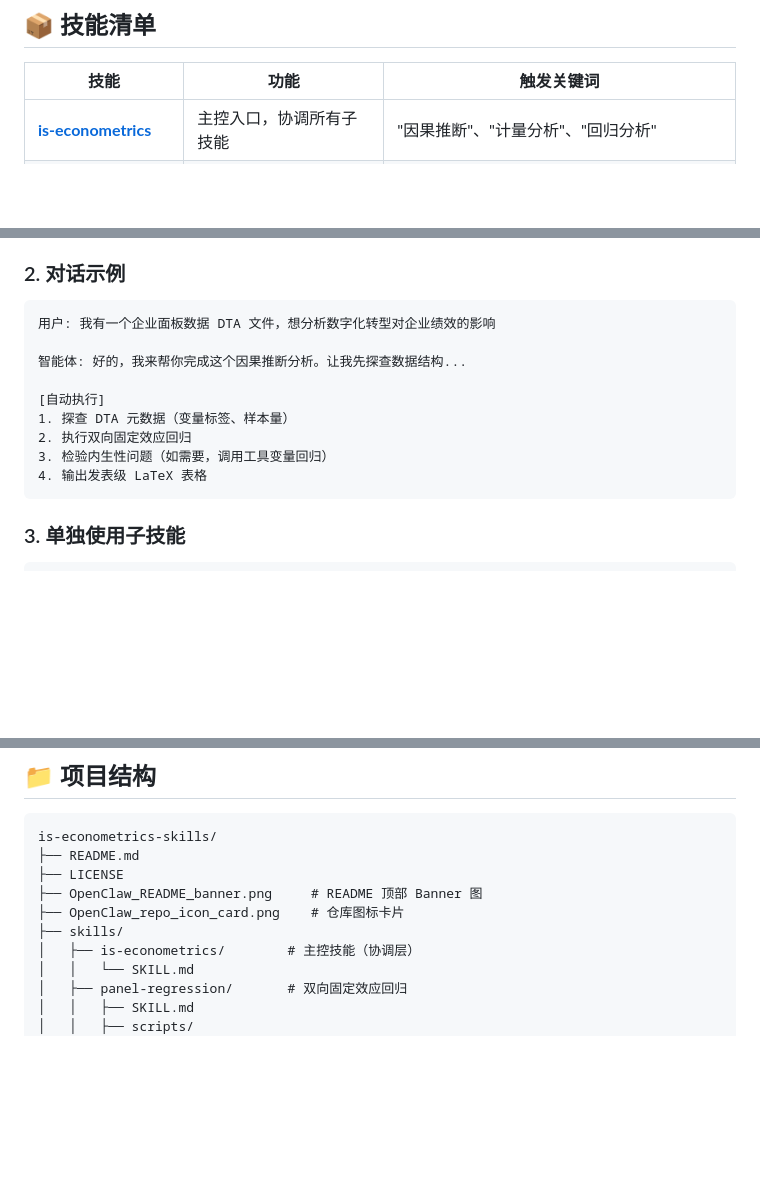
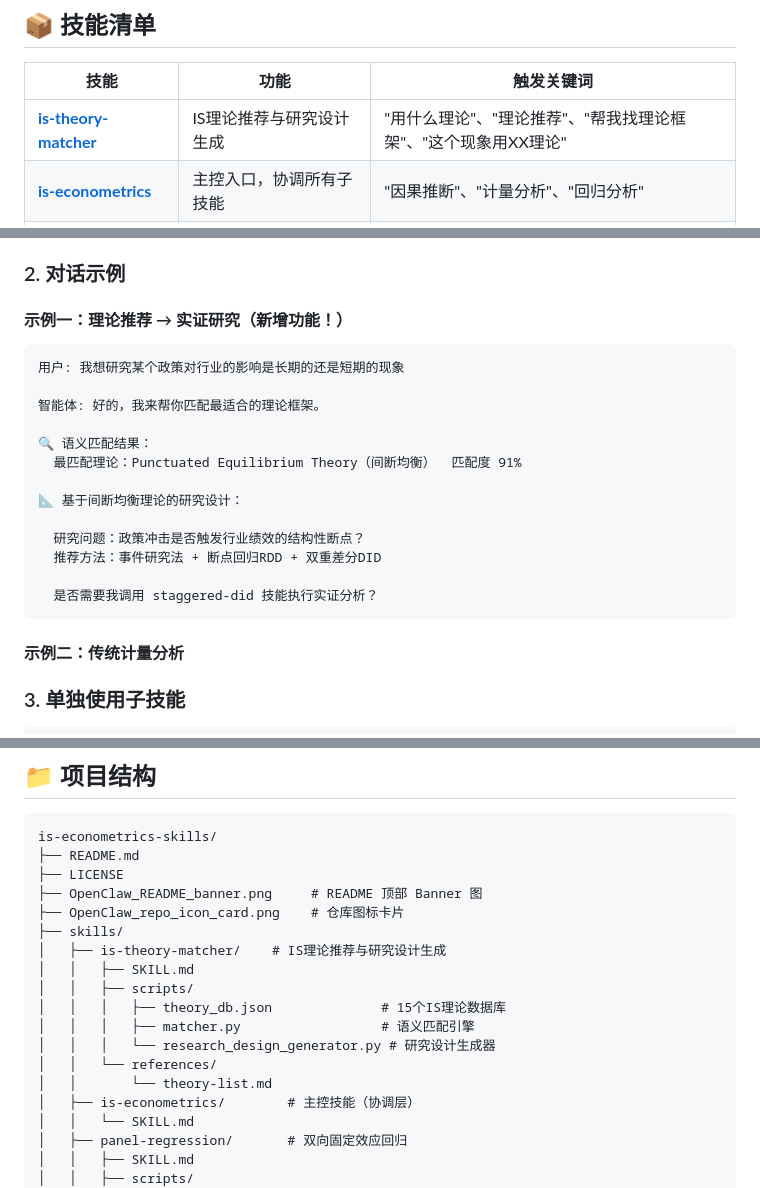
Before and after one commit to wanzehngyu/OpenISClaw, a Markdown page: README.md, 3 parts joined by grey strips. Drawn GitHub-style; blank space fills up the shorter version.

Commit message:
docs: update README to include is-theory-matcher skill

````diff
--- a/README.md
+++ b/README.md
@@ -32,6 +32,7 @@ stargazer-exporter ──→ LaTeX/HTML/Word 发表级表格
 
 | 技能 | 功能 | 触发关键词 |
 |------|------|------------|
+| **[is-theory-matcher](skills/is-theory-matcher/)** | IS理论推荐与研究设计生成 | "用什么理论"、"理论推荐"、"帮我找理论框架"、"这个现象用XX理论" |
 | **[is-econometrics](skills/is-econometrics/)** | 主控入口，协调所有子技能 | "因果推断"、"计量分析"、"回归分析" |
 | **[panel-regression](skills/panel-regression/)** | 双向固定效应（TWFE）面板回归 | "面板回归"、"固定效应"、"TWFE"、"聚类标准误" |
 | **[iv-estimator](skills/iv-estimator/)** | 2SLS 工具变量回归与内生性诊断 | "工具变量"、"2SLS"、"IV"、"Hausman"、"Sargan" |
@@ -93,17 +95,25 @@ openclaw skill install ./dist/stargazer-exporter.skill
 
 ### 2. 对话示例
 
+#### 示例一：理论推荐 → 实证研究（新增功能！）
+
 ```
-用户: 我有一个企业面板数据 DTA 文件，想分析数字化转型对企业绩效的影响
+用户: 我想研究某个政策对行业的影响是长期的还是短期的现象
 
-智能体: 好的，我来帮你完成这个因果推断分析。让我先探查数据结构...
+智能体: 好的，我来帮你匹配最适合的理论框架。
 
-[自动执行]
-1. 探查 DTA 元数据（变量标签、样本量）
-2. 执行双向固定效应回归
-3. 检验内生性问题（如需要，调用工具变量回归）
-4. 输出发表级 LaTeX 表格
+🔍 语义匹配结果：
+  最匹配理论：Punctuated Equilibrium Theory（间断均衡）  匹配度 91%
+
+📐 基于间断均衡理论的研究设计：
+
+  研究问题：政策冲击是否触发行业绩效的结构性断点？
+  推荐方法：事件研究法 + 断点回归RDD + 双重差分DID
+
+  是否需要我调用 staggered-did 技能执行实证分析？
 ```
+
+#### 示例二：传统计量分析
 
 ### 3. 单独使用子技能
 
@@ -204,6 +214,14 @@ is-econometrics-skills/
 ├── OpenClaw_README_banner.png     # README 顶部 Banner 图
 ├── OpenClaw_repo_icon_card.png    # 仓库图标卡片
 ├── skills/
+│   ├── is-theory-matcher/    # IS理论推荐与研究设计生成
+│   │   ├── SKILL.md
+│   │   ├── scripts/
+│   │   │   ├── theory_db.json              # 15个IS理论数据库
+│   │   │   ├── matcher.py                  # 语义匹配引擎
+│   │   │   └── research_design_generator.py # 研究设计生成器
+│   │   └── references/
+│   │       └── theory-list.md
 │   ├── is-econometrics/        # 主控技能（协调层）
 │   │   └── SKILL.md
 │   ├── panel-regression/       # 双向固定效应回归
````
Also changed, not shown: other parts of README.md (+2 -1 lines).
